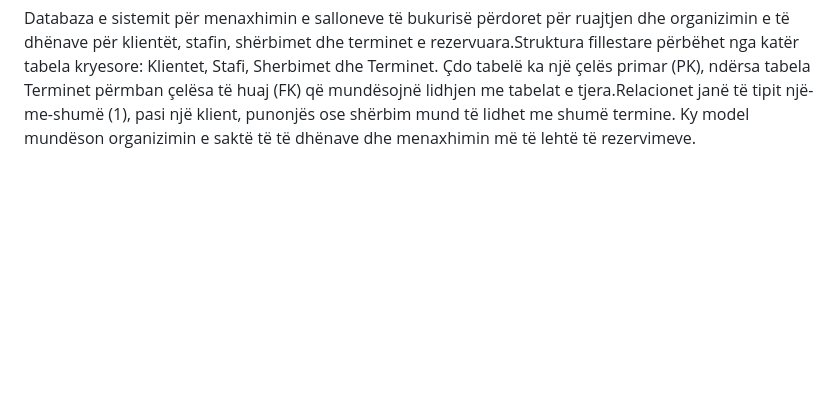
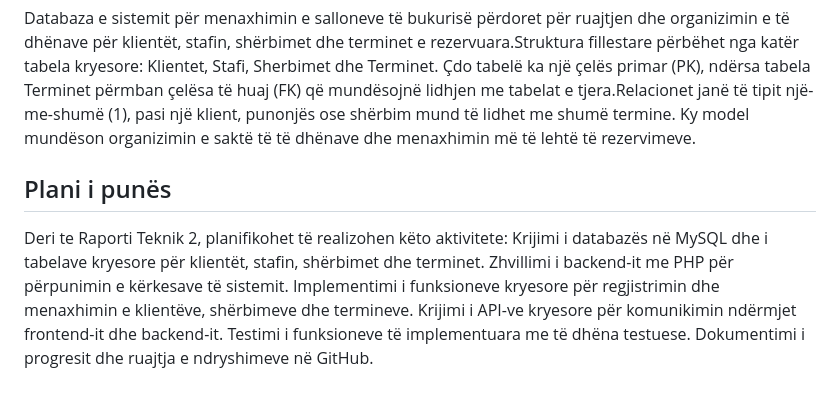
Before and after one commit to sarabesimi20-prog/SistemiMenaxhimitSalloneveTeBukurise, a Markdown page: README.md, the part around the change. GitHub-like rendering; blank space fills up the shorter version.

Commit message:
Add work plan for Technical Report 2 activities
Added a work plan outlining activities leading to Technical Report 2, including database creation, backend development, API implementation, testing, and documentation.

```diff
--- a/README.md
+++ b/README.md
@@ -203,3 +203,18 @@ Git përdoret për përcjelljen e ndryshimeve në kod, ndërsa GitHub për ruajt
 
 
 Databaza e sistemit për menaxhimin e salloneve të bukurisë përdoret për ruajtjen dhe organizimin e të dhënave për klientët, stafin, shërbimet dhe terminet e rezervuara.Struktura fillestare përbëhet nga katër tabela kryesore: Klientet, Stafi, Sherbimet dhe Terminet. Çdo tabelë ka një çelës primar (PK), ndërsa tabela Terminet përmban çelësa të huaj (FK) që mundësojnë lidhjen me tabelat e tjera.Relacionet janë të tipit një-me-shumë (1), pasi një klient, punonjës ose shërbim mund të lidhet me shumë termine. Ky model mundëson organizimin e saktë të të dhënave dhe menaxhimin më të lehtë të rezervimeve.
+
+
+
+
+## Plani i punës
+
+
+
+Deri te Raporti Teknik 2, planifikohet të realizohen këto aktivitete:
+Krijimi i databazës në MySQL dhe i tabelave kryesore për klientët, stafin, shërbimet dhe terminet.
+Zhvillimi i backend-it me PHP për përpunimin e kërkesave të sistemit.
+Implementimi i funksioneve kryesore për regjistrimin dhe menaxhimin e klientëve, shërbimeve dhe termineve.
+Krijimi i API-ve kryesore për komunikimin ndërmjet frontend-it dhe backend-it.
+Testimi i funksioneve të implementuara me të dhëna testuese.
+Dokumentimi i progresit dhe ruajtja e ndryshimeve në GitHub.
```
